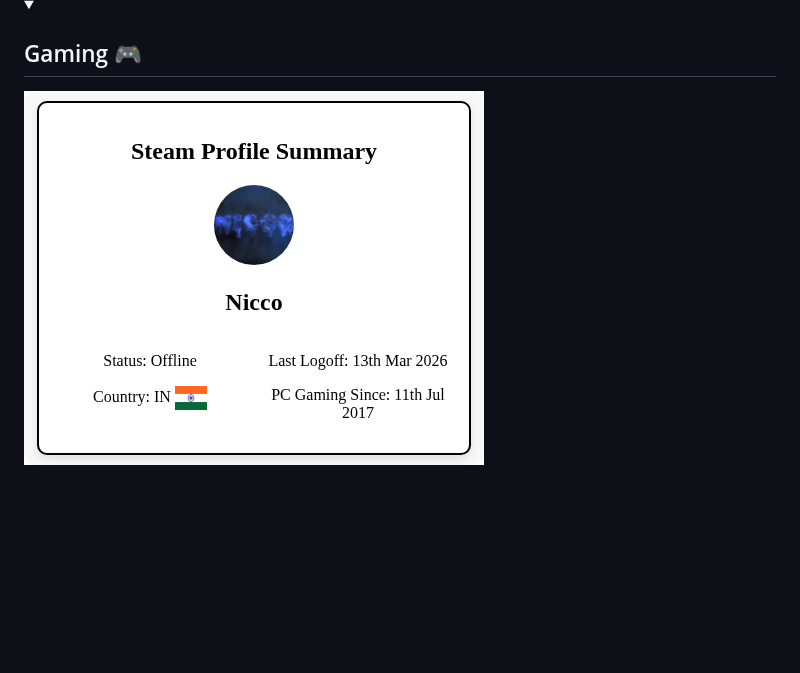
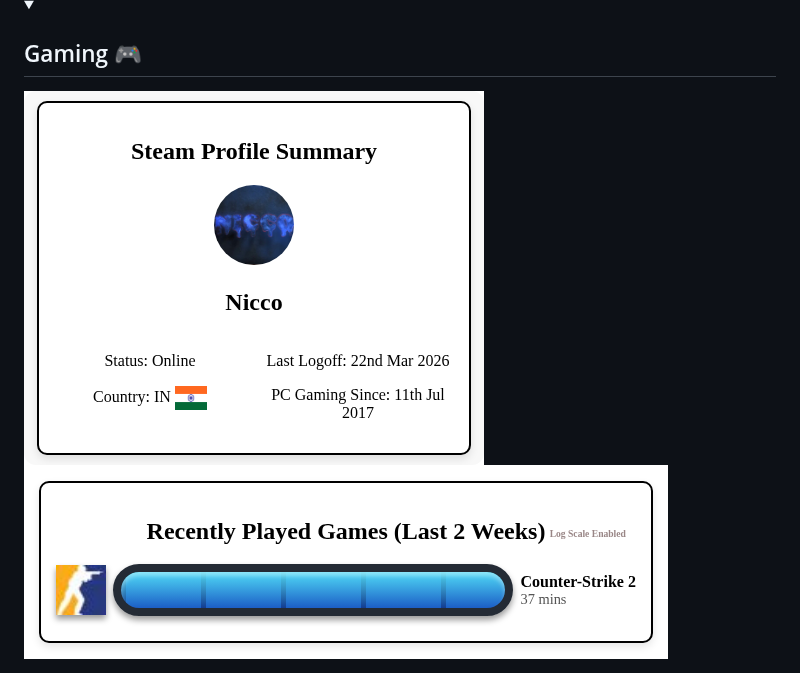
Before and after one commit to Nicconike/Nicconike, a Markdown page: README.md, the part around the change. Rendered like a GitHub page; pictures changed too: assets/recently_played_games.png, assets/steam_summary.png; folded sections open; blank space fills up the shorter version.

Commit message:
chore: Update Steam Stats

```diff
--- a/README.md
+++ b/README.md
@@ -177,7 +177,7 @@
 
 <!-- Steam-Stats start -->
 ![Steam Summary](https://github.com/Nicconike/Nicconike/blob/master/assets/steam_summary.png)
-
+![Recently Played Games](https://github.com/Nicconike/Nicconike/blob/master/assets/recently_played_games.png)
 <!-- Steam-Stats end -->
 
 <!-- Steam-Workshop start -->
```
Also changed, not shown: assets/steam_workshop_stats.png.
